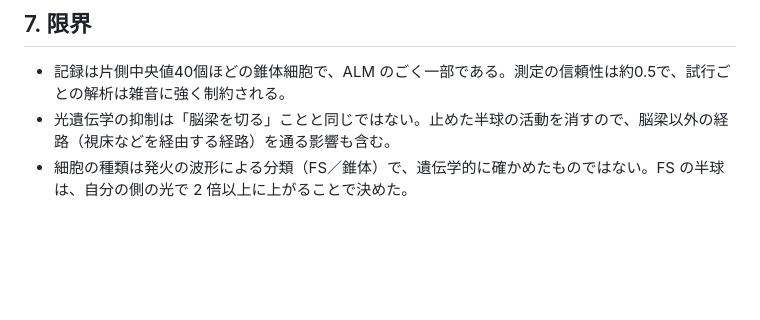
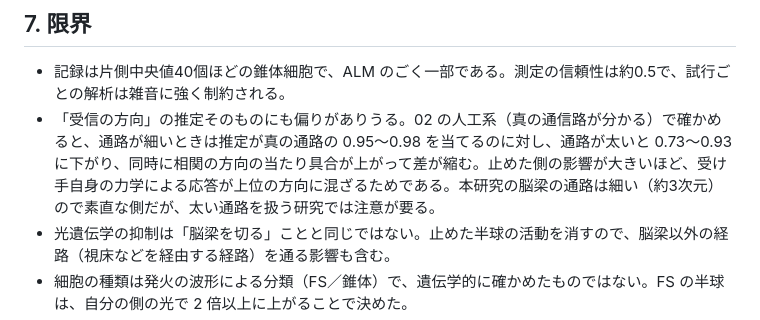
Before and after one commit to Nzm3915/callosal-dims, a Markdown page: docs/01_mouse_callosal_dims.md, the part around the change. GitHub-like rendering; blank space fills up the shorter version.

Commit message:
01: carry back a limitation found in the artificial system - the receiving-direction estimate is cleanest for a thin channel
Co-Authored-By: Claude Opus 5 <noreply@anthropic.com>
Claude-Session: https://claude.ai/code/session_01JYWhMUGYwXMjA2Pt43hkJh

```diff
--- a/docs/01_mouse_callosal_dims.md
+++ b/docs/01_mouse_callosal_dims.md
@@ -479,6 +479,7 @@ $$
 ## 7. 限界
 
 - 記録は片側中央値40個ほどの錐体細胞で、ALM のごく一部である。測定の信頼性は約0.5で、試行ごとの解析は雑音に強く制約される。
+- 「受信の方向」の推定そのものにも偏りがありうる。02 の人工系（真の通信路が分かる）で確かめると、通路が細いときは推定が真の通路の 0.95〜0.98 を当てるのに対し、通路が太いと 0.73〜0.93 に下がり、同時に相関の方向の当たり具合が上がって差が縮む。止めた側の影響が大きいほど、受け手自身の力学による応答が上位の方向に混ざるためである。本研究の脳梁の通路は細い（約3次元）ので素直な側だが、太い通路を扱う研究では注意が要る。
 - 光遺伝学の抑制は「脳梁を切る」ことと同じではない。止めた半球の活動を消すので、脳梁以外の経路（視床などを経由する経路）を通る影響も含む。
 - 細胞の種類は発火の波形による分類（FS／錐体）で、遺伝学的に確かめたものではない。FS の半球は、自分の側の光で 2 倍以上に上がることで決めた。
 - 体の動きは、早すぎるなめの割合でしか確かめていない。顔の細かい動きの動画はないので、光の途中から現れる成分に動きの寄与が混ざる可能性は残る（反応の始まりは最初の 50 ms で、動きを経由するには速すぎる）。
```
